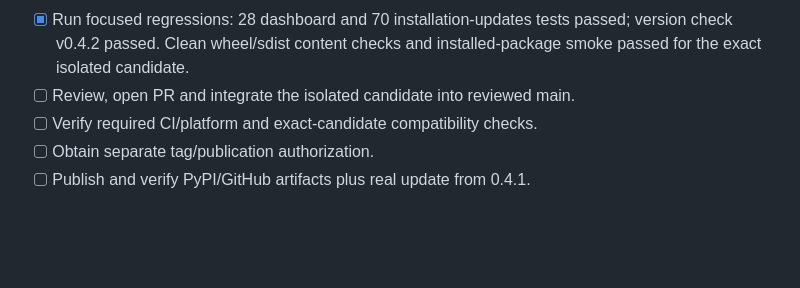
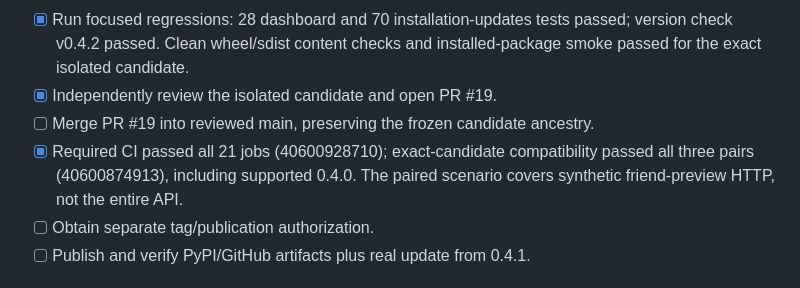
Before and after one commit to HeduroFR/42tui-client, a Markdown page: TODO.md, the part around the change. GitHub-like rendering; blank space fills up the shorter version.

```diff
--- a/TODO.md
+++ b/TODO.md
@@ -14,8 +14,11 @@ into the task branch; the release must use the frozen isolated candidate. Packag
 - [x] Run focused regressions: 28 dashboard and 70 installation-updates tests
   passed; version check v0.4.2 passed. Clean wheel/sdist content checks and
   installed-package smoke passed for the exact isolated candidate.
-- [ ] Review, open PR and integrate the isolated candidate into reviewed main.
-- [ ] Verify required CI/platform and exact-candidate compatibility checks.
+- [x] Independently review the isolated candidate and open PR #19.
+- [ ] Merge PR #19 into reviewed main, preserving the frozen candidate ancestry.
+- [x] Required CI passed all 21 jobs (40600928710); exact-candidate
+  compatibility passed all three pairs (40600874913), including supported 0.4.0.
+  The paired scenario covers synthetic friend-preview HTTP, not the entire API.
 - [ ] Obtain separate tag/publication authorization.
 - [ ] Publish and verify PyPI/GitHub artifacts plus real update from 0.4.1.
 
```
Also changed, not shown: DEV_CHANGELOG.md (+7 -1 lines), 1 other file.
